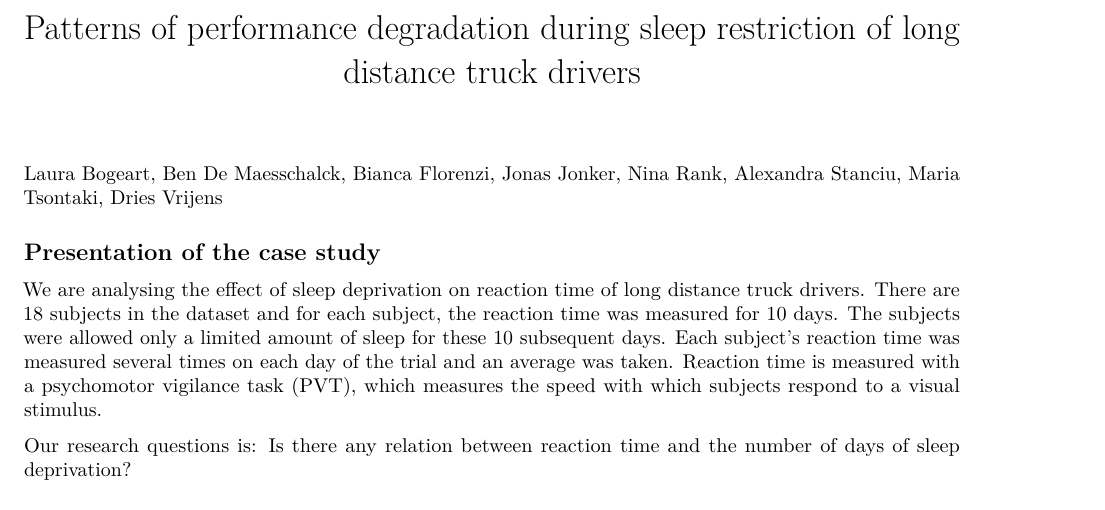
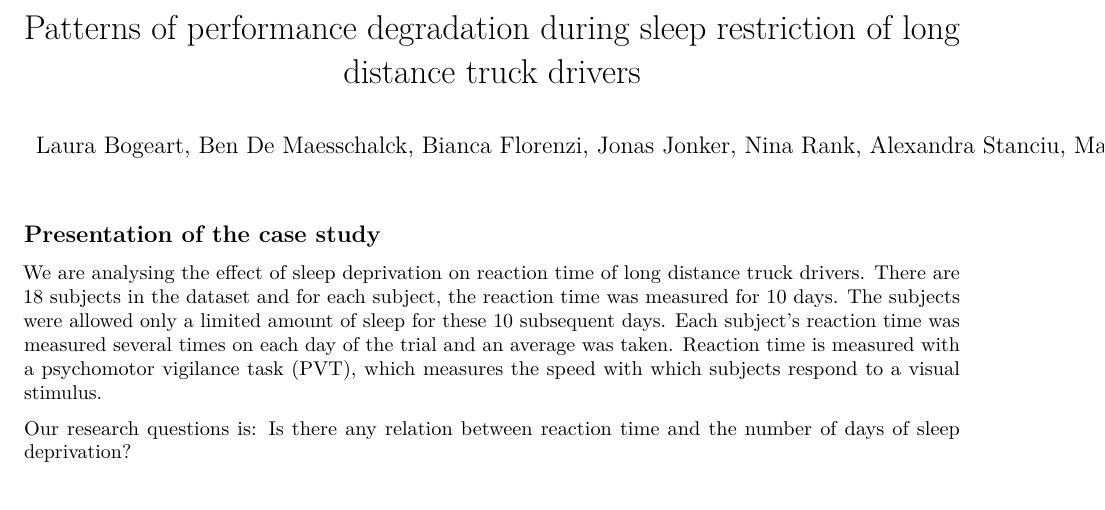
Before and after one commit to jonasjonker/sleep-deprivation, an R Markdown document (common_sleep.Rmd): part of page 1 of 10, cut so that both start at the same text. Rendered offline with R 4.5, knitr and Pandoc, then LaTeX, with nearby package versions; code that draws random numbers runs with fixed seeds of ours; some code elsewhere in the file could not run offline.

Commit message:
added some meta data

````diff
--- a/common_sleep.Rmd
+++ b/common_sleep.Rmd
@@ -1,9 +1,10 @@
 ---
 title: 'Patterns of performance degradation during sleep restriction of long distance
   truck drivers '
-author:
+author: "Laura Bogeart, Ben De Maesschalck, Bianca Florenzi, Jonas Jonker, Nina Rank, Alexandra Stanciu, Maria Tsontaki, Dries Vrijens"
 output:
-  pdf_document: default
+  pdf_document:
+    keep_tex: yes
   word_document: default
   html_document:
     df_print: paged
@@ -28,8 +29,6 @@ library(pander)
 
 ggplot2::theme_set(theme_classic())
 ```
-
-Laura Bogeart, Ben De Maesschalck, Bianca Florenzi, Jonas Jonker, Nina Rank, Alexandra Stanciu, Maria Tsontaki, Dries Vrijens
 
 
 ## Presentation of the case study
````
Also changed, not shown: common_sleep.pdf, common_sleep.tex (added).
